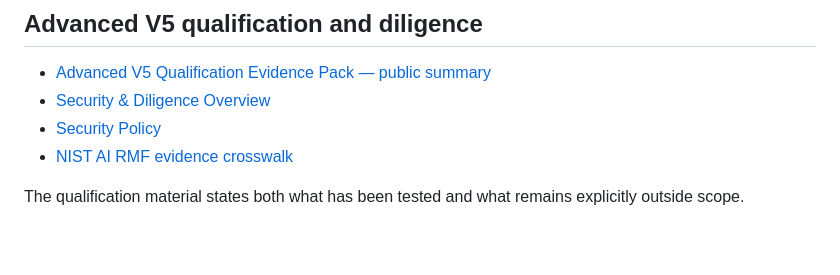
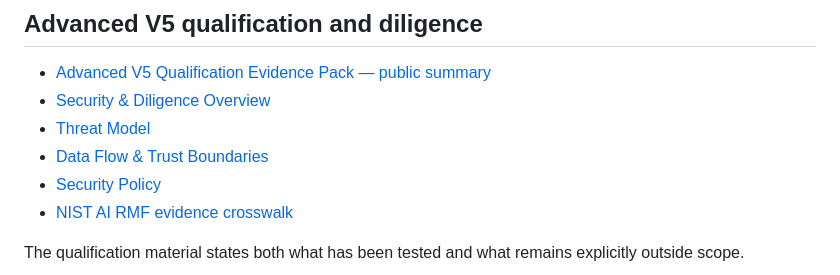
Before and after one commit to ViridianAIQualityAssurance/Viridian, a Markdown page: README.md, the part around the change. Drawn GitHub-style; blank space fills up the shorter version.

Commit message:
docs: link threat model and data flow

```diff
--- a/README.md
+++ b/README.md
@@ -44,6 +44,8 @@ These are technical case analyses, not security vulnerability disclosures.
 
 - [Advanced V5 Qualification Evidence Pack — public summary](docs/advanced-v5-qualification-evidence-pack.md)
 - [Security & Diligence Overview](docs/security-and-diligence-overview.md)
+- [Threat Model](docs/threat-model.md)
+- [Data Flow & Trust Boundaries](docs/data-flow-and-trust-boundaries.md)
 - [Security Policy](SECURITY.md)
 - [NIST AI RMF evidence crosswalk](docs/nist-ai-rmf-crosswalk.md)
 
```
